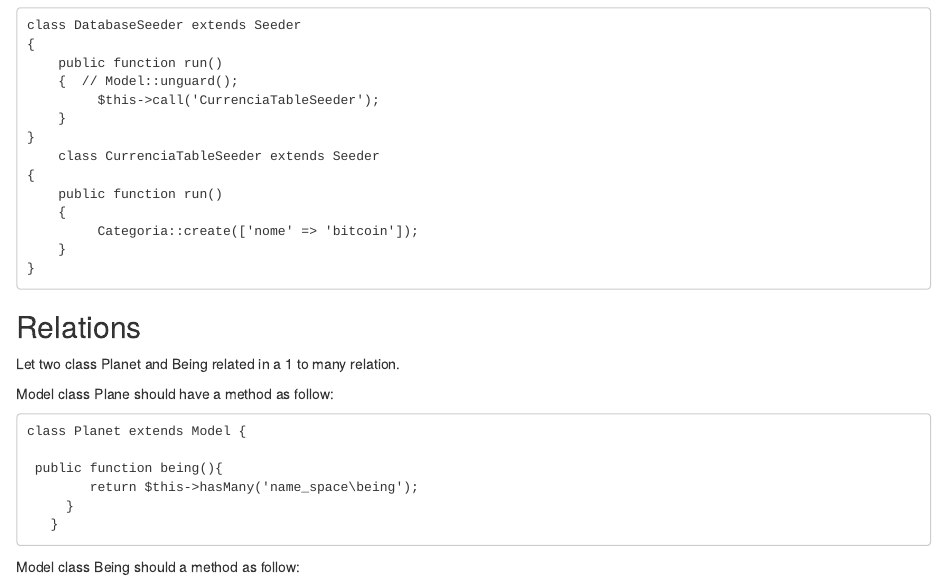
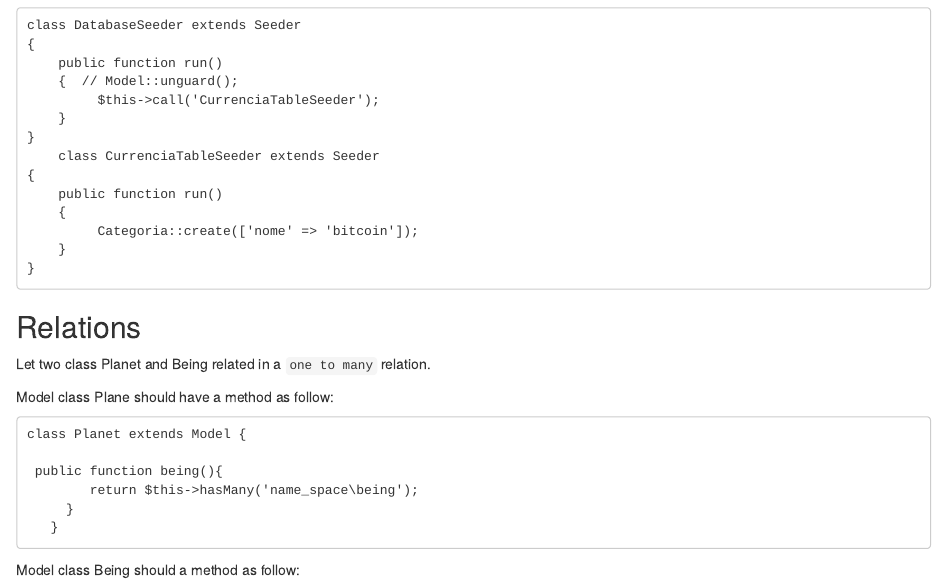
Before and after one commit to BPintoJetstar/annotation, an R Markdown document (Laravel basics.rmd): the page in a window 1100 px wide, from 1050 px down. Rendered offline with R 4.5, knitr and Pandoc, with nearby package versions.

Commit message:
Update Laravel basics.rmd

```diff
--- a/Laravel basics.rmd
+++ b/Laravel basics.rmd
@@ -77,7 +77,7 @@ class DatabaseSeeder extends Seeder
 
 ## Relations
 
-Let two class Planet and Being related in a 1 to many relation.
+Let two class Planet and Being related in a `one to many` relation.
 
 Model class Plane should have a method as follow:
 
```
